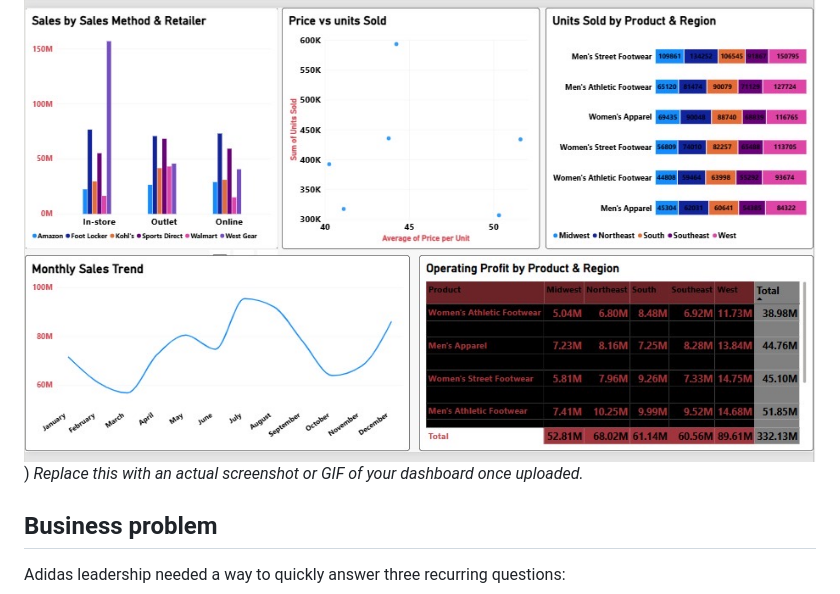
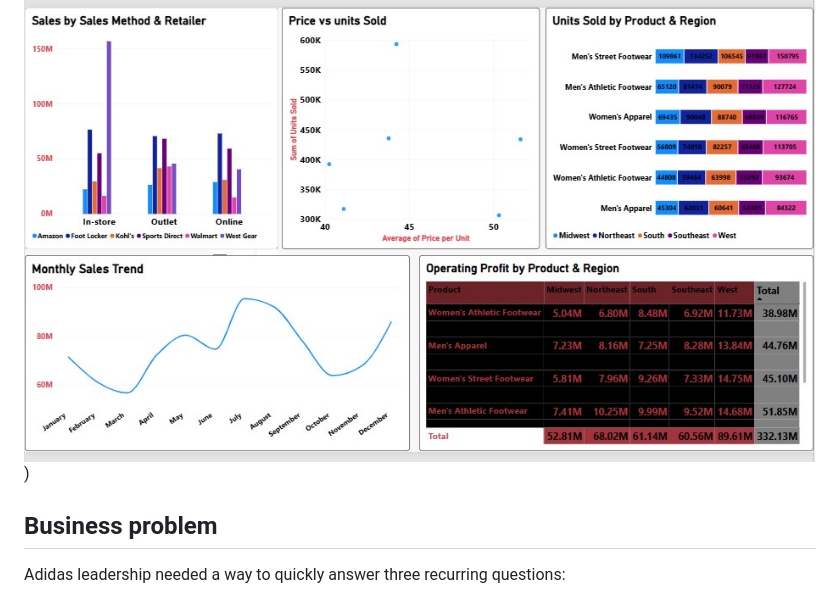
Before and after one commit to Philemonokobia/Philemonokobia.github.io, a Markdown page: README.md, the part around one of its changes. GitHub-like rendering.

```diff
--- a/README.md
+++ b/README.md
@@ -9,7 +10,7 @@ An interactive Power BI dashboard analyzing $899.90M in Adidas sales across prod
 ![Page 1 - Overview](page1-overview.JPG)
 
 ![Page 2 - Analysis](page2-analysis.JPG))
-*Replace this with an actual screenshot or GIF of your dashboard once uploaded.*
+
 
 ## Business problem
 
```
Also changed, not shown: other parts of README.md (+1 -0 lines).
